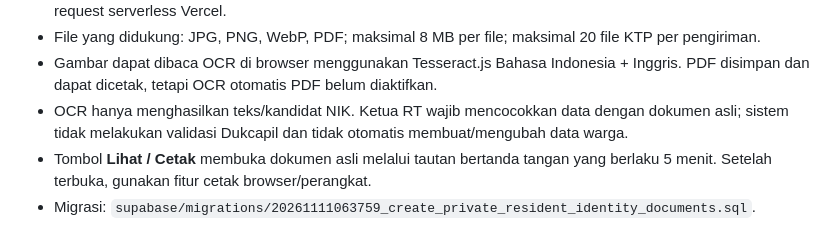
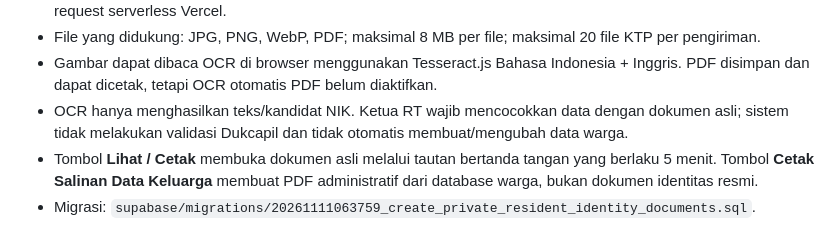
Before and after one commit to setiawanw613-blip/RT-kita-TBK, a Markdown page: README.md, the part around the change. Drawn GitHub-style.

Commit message:
Document OCR member registration and family data PDF printing

```diff
--- a/README.md
+++ b/README.md
@@ -49,5 +49,5 @@ GitHub Actions memeriksa sintaks file JavaScript, konfigurasi, dan pengujian oto
 - File yang didukung: JPG, PNG, WebP, PDF; maksimal 8 MB per file; maksimal 20 file KTP per pengiriman.
 - Gambar dapat dibaca OCR di browser menggunakan Tesseract.js Bahasa Indonesia + Inggris. PDF disimpan dan dapat dicetak, tetapi OCR otomatis PDF belum diaktifkan.
 - OCR hanya menghasilkan teks/kandidat NIK. Ketua RT wajib mencocokkan data dengan dokumen asli; sistem tidak melakukan validasi Dukcapil dan tidak otomatis membuat/mengubah data warga.
-- Tombol **Lihat / Cetak** membuka dokumen asli melalui tautan bertanda tangan yang berlaku 5 menit. Setelah terbuka, gunakan fitur cetak browser/perangkat.
+- Tombol **Lihat / Cetak** membuka dokumen asli melalui tautan bertanda tangan yang berlaku 5 menit. Tombol **Cetak Salinan Data Keluarga** membuat PDF administratif dari database warga, bukan dokumen identitas resmi.
 - Migrasi: `supabase/migrations/20261111063759_create_private_resident_identity_documents.sql`.
```
